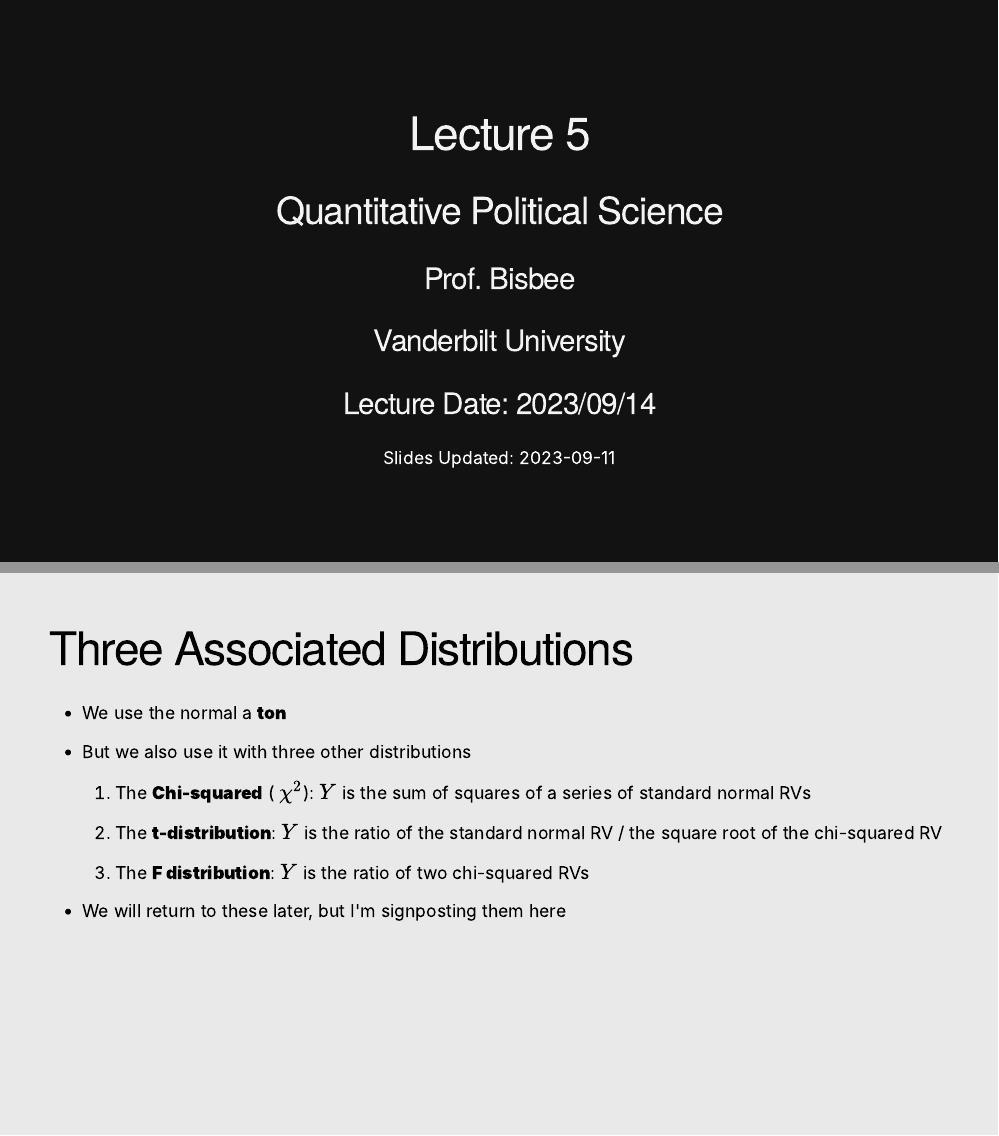
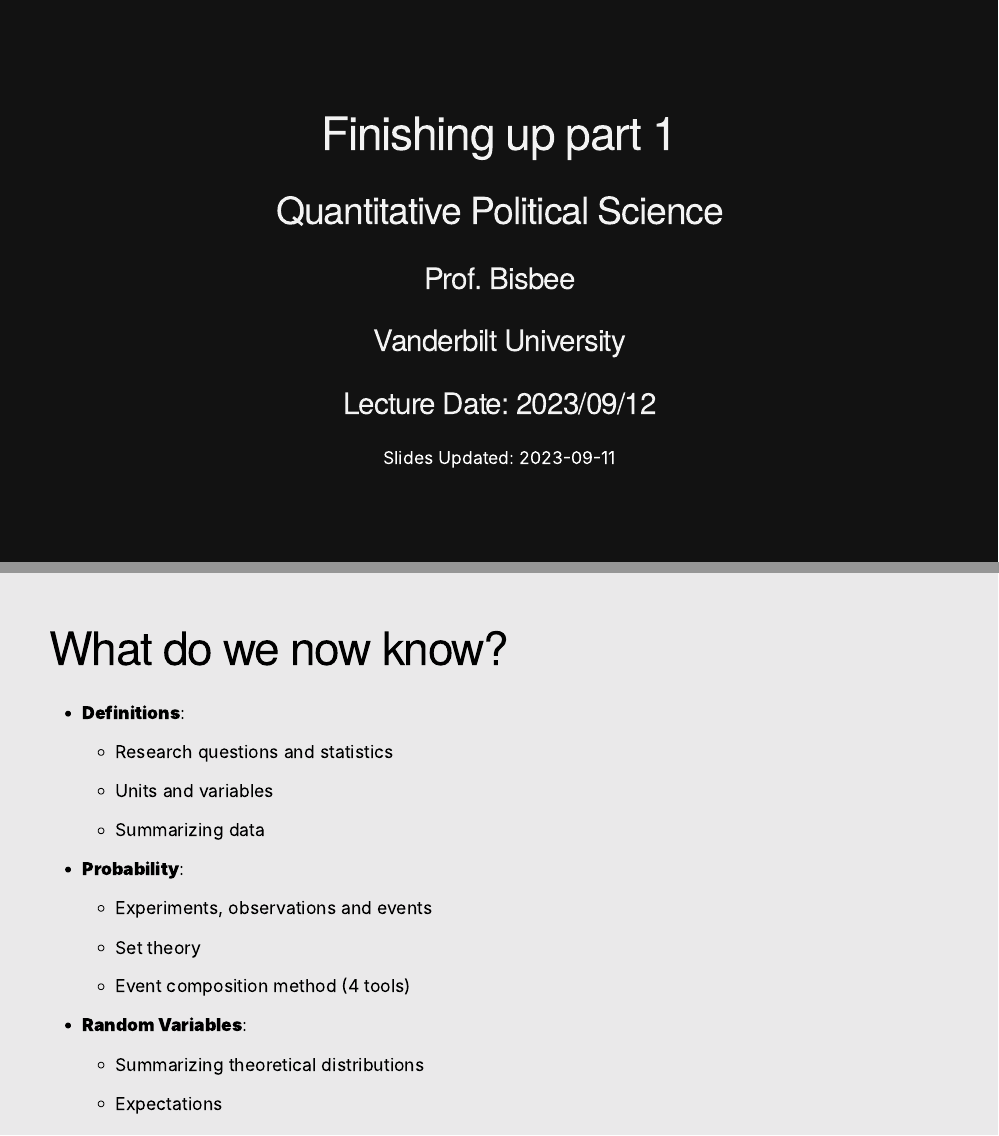
Before and after one commit to jbisbee1/PSCI_8356, an R Markdown document (Lectures/Lectures_1_4_review.Rmd): pages 1 and 27 of 27 before the commit and pages 1 and 28 of 28 after it, joined at a grey line. The pictures show the slides in the output file Lectures/Lectures_1_4_review.html that the author committed with the source; the slides are laid out offline by our stand-in for remark.js, each with all of its steps uncovered, in fonts that may differ from those the slides ask for, and without slide numbers, shadows or browser add-ons.

Commit message:
Final tweaks

````diff
--- a/Lectures/Lectures_1_4_review.Rmd
+++ b/Lectures/Lectures_1_4_review.Rmd
@@ -1,9 +1,9 @@
 ---
-title: "Lecture 5"
+title: "Finishing up part 1"
 subtitle: "Quantitative Political Science"
 author: "Prof. Bisbee"
 institute: "Vanderbilt University"
-date: "Lecture Date: 2023/09/14\n Slides Updated: `r Sys.Date()`"
+date: "Lecture Date: 2023/09/12\n Slides Updated: `r Sys.Date()`"
 output:
   xaringan::moon_reader:
     # self_contained: true
@@ -488,3 +484,38 @@ data.frame(y = seq(50,75,length.out = 1000)) %>%
 --
 
 - We will return to these later, but I'm signposting them here
+
+---
+
+# What do we now know?
+
+- **Definitions**:
+
+  - Research questions and statistics
+
+  - Units and variables
+
+  - Summarizing data
+
+- **Probability**:
+
+  - Experiments, observations and events
+
+  - Set theory
+
+  - Event composition method (4 tools)
+
+- **Random Variables**:
+
+  - Summarizing theoretical distributions
+
+  - Expectations
+
+```{r,message=F,echo=F,warning=F,results='hide'}
+dir <- getwd()
+type <- 'pdf'
+format <- 'landscape'
+f <- 'Lectures_1_4_review'
+
+system(paste('Rscript ../NFGH/chromeprint.R',dir,type,format,f),wait = T)
+```
````
Also changed, not shown: Lectures/Lectures_1_4_review.html, Lectures/Lectures_1_4_review.pdf (added), Lectures/Lectures_1_4_review.Rmd (8 more changed lines).
